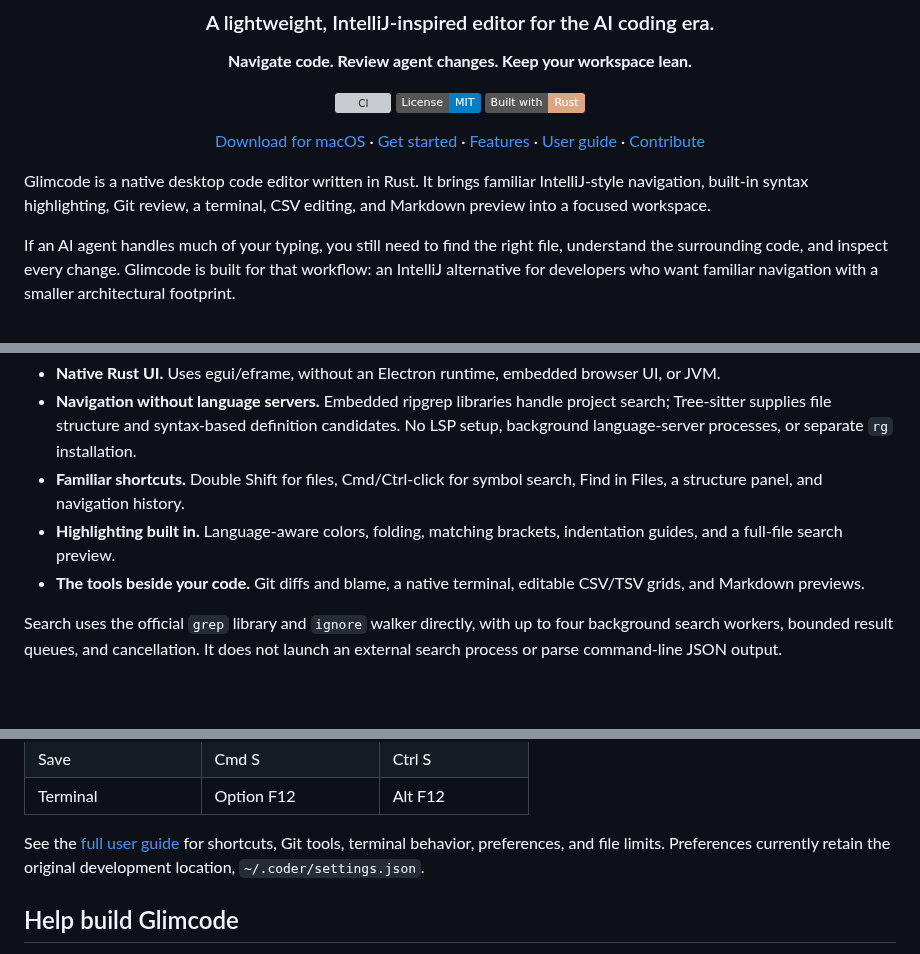
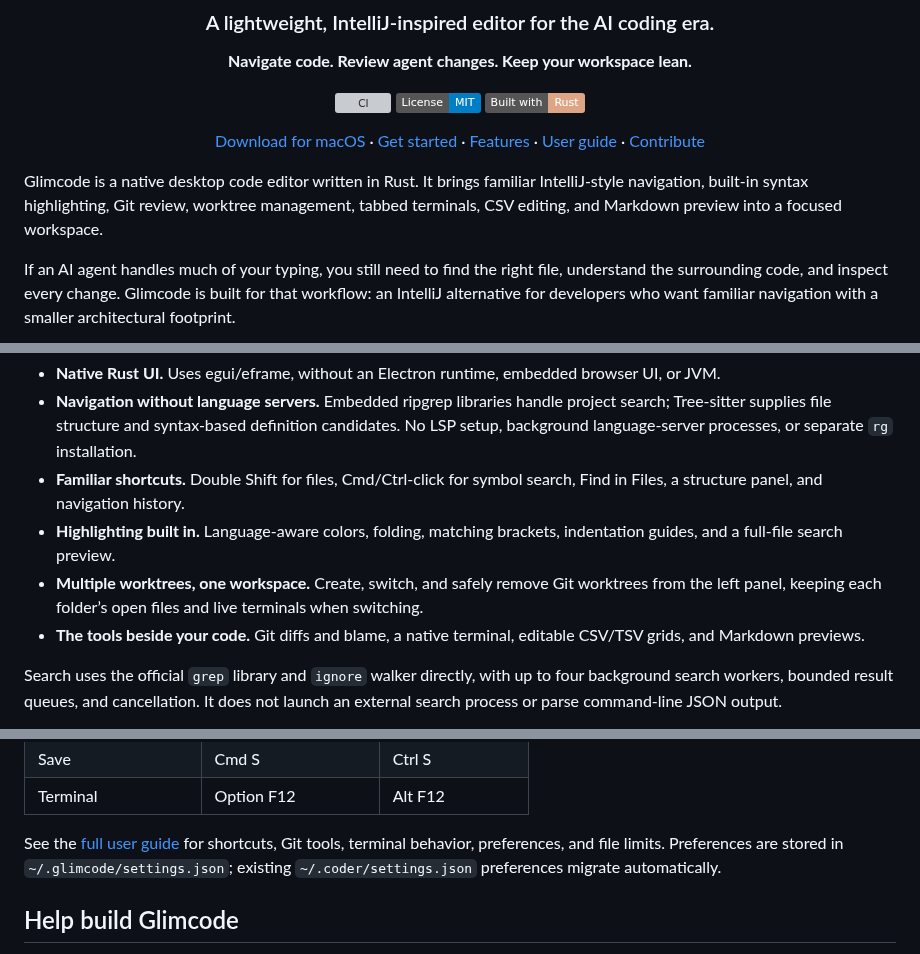
Before and after one commit to meavi1994/glimcode, a Markdown page: README.md, 3 parts joined by grey strips. GitHub-like rendering; badges without logos; blank space fills up the shorter version; grey boxes are pictures that could not be loaded.

```diff
--- a/README.md
+++ b/README.md
@@ -14,7 +14,7 @@
 
 </div>
 
-Glimcode is a native desktop code editor written in Rust. It brings familiar IntelliJ-style navigation, built-in syntax highlighting, Git review, a terminal, CSV editing, and Markdown preview into a focused workspace.
+Glimcode is a native desktop code editor written in Rust. It brings familiar IntelliJ-style navigation, built-in syntax highlighting, Git review, worktree management, tabbed terminals, CSV editing, and Markdown preview into a focused workspace.
 
 If an AI agent handles much of your typing, you still need to find the right file, understand the surrounding code, and inspect every change. Glimcode is built for that workflow: an IntelliJ alternative for developers who want familiar navigation with a smaller architectural footprint.
 
@@ -26,6 +26,7 @@ If an AI agent handles much of your typing, you still need to find the right fil
 - **Navigation without language servers.** Embedded ripgrep libraries handle project search; Tree-sitter supplies file structure and syntax-based definition candidates. No LSP setup, background language-server processes, or separate `rg` installation.
 - **Familiar shortcuts.** Double Shift for files, Cmd/Ctrl-click for symbol search, Find in Files, a structure panel, and navigation history.
 - **Highlighting built in.** Language-aware colors, folding, matching brackets, indentation guides, and a full-file search preview.
+- **Multiple worktrees, one workspace.** Create, switch, and safely remove Git worktrees from the left panel, keeping each folder’s open files and live terminals when switching.
 - **The tools beside your code.** Git diffs and blame, a native terminal, editable CSV/TSV grids, and Markdown previews.
 
 Search uses the official `grep` library and `ignore` walker directly, with up to four background search workers, bounded result queues, and cancellation. It does not launch an external search process or parse command-line JSON output.
@@ -206,7 +223,7 @@ GitHub pull-request links and commit-to-PR lookup optionally use an authenticate
 | Save | Cmd S | Ctrl S |
 | Terminal | Option F12 | Alt F12 |
 
-See the [full user guide](docs/USER_GUIDE.md) for shortcuts, Git tools, terminal behavior, preferences, and file limits. Preferences currently retain the original development location, `~/.coder/settings.json`.
+See the [full user guide](docs/USER_GUIDE.md) for shortcuts, Git tools, terminal behavior, preferences, and file limits. Preferences are stored in `~/.glimcode/settings.json`; existing `~/.coder/settings.json` preferences migrate automatically.
 
 ## Help build Glimcode
 
```
Also changed, not shown: other parts of README.md (+16 -0 lines), docs/images/worktrees.png (added).
